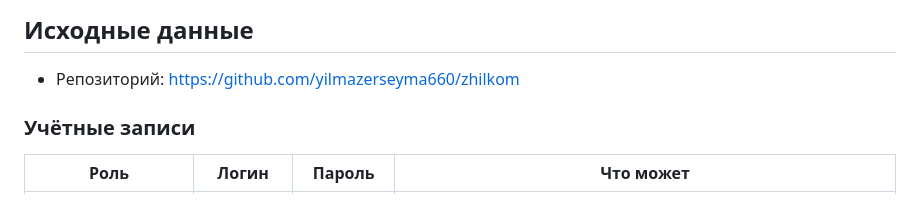
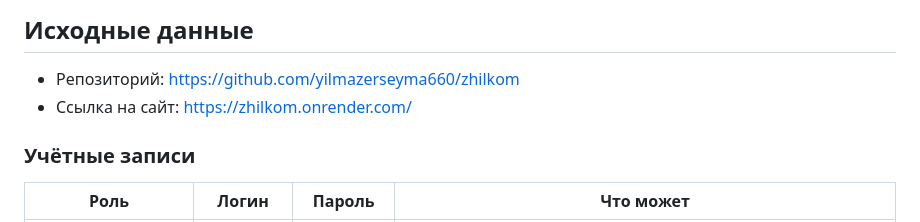
Before and after one commit to yilmazerseyma660/zhilkom, a Markdown page: README.md, the part around the change. Drawn GitHub-style.

Commit message:
Add website link to README

```diff
--- a/README.md
+++ b/README.md
@@ -8,6 +8,7 @@
 ## Исходные данные
 
 - Репозиторий: https://github.com/yilmazerseyma660/zhilkom
+- Ссылка на сайт: https://zhilkom.onrender.com/
 
 
 ### Учётные записи
```
